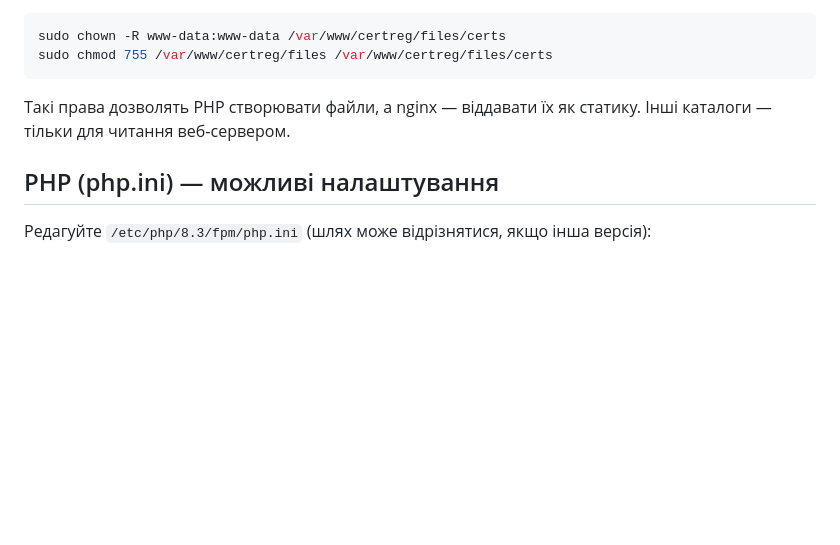
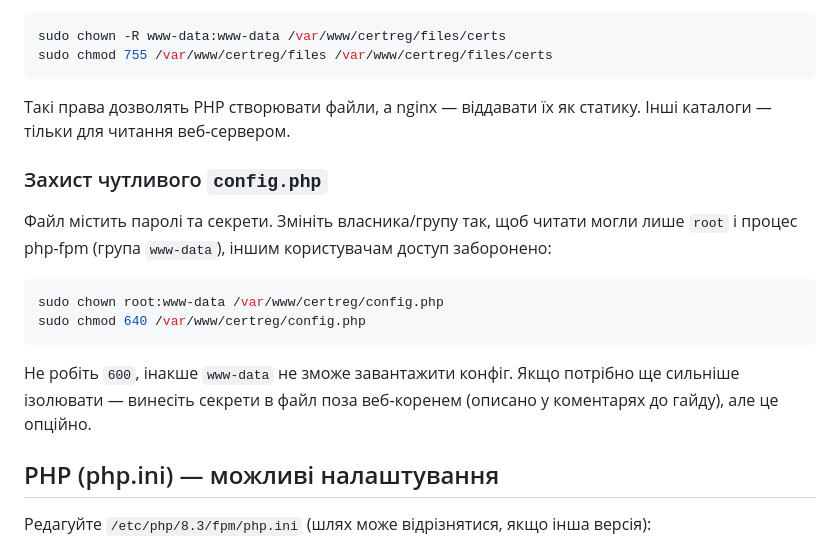
Before and after one commit to samuel-edmund-morgan/certreg, a Markdown page: README.md, the part around the change. GitHub-like rendering; blank space fills up the shorter version.

Commit message:
config.php

````diff
--- a/README.md
+++ b/README.md
@@ -150,6 +150,17 @@ sudo chmod 755 /var/www/certreg/files /var/www/certreg/files/certs
 
 Такі права дозволять PHP створювати файли, а nginx — віддавати їх як статику. Інші каталоги — тільки для читання веб‑сервером.
 
+### Захист чутливого `config.php`
+
+Файл містить паролі та секрети. Змініть власника/групу так, щоб читати могли лише `root` і процес php-fpm (група `www-data`), іншим користувачам доступ заборонено:
+
+```bash
+sudo chown root:www-data /var/www/certreg/config.php
+sudo chmod 640 /var/www/certreg/config.php
+```
+
+Не робіть `600`, інакше `www-data` не зможе завантажити конфіг. Якщо потрібно ще сильніше ізолювати — винесіть секрети в файл поза веб‑коренем (описано у коментарях до гайду), але це опційно.
+
 ## PHP (php.ini) — можливі налаштування
 
 Редагуйте `/etc/php/8.3/fpm/php.ini` (шлях може відрізнятися, якщо інша версія):
````
